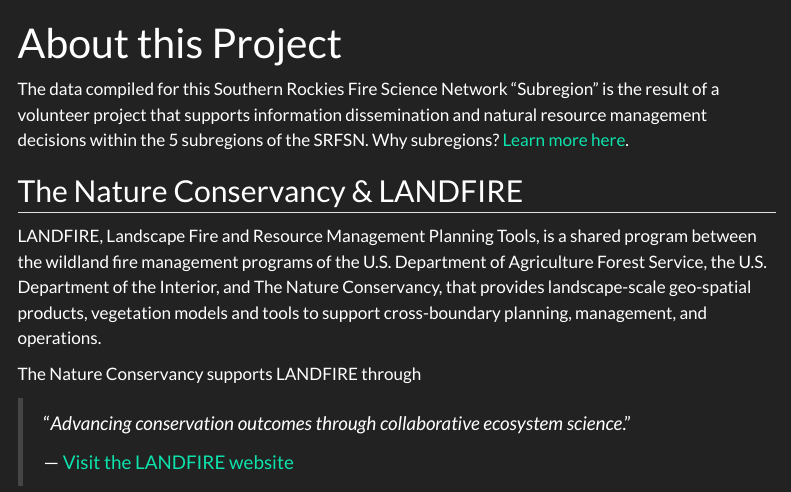
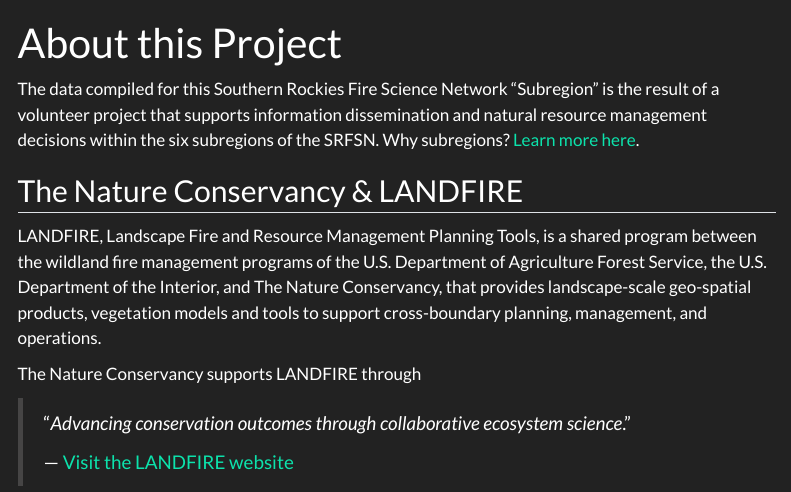
Before and after one commit to thenatureconservancy/wyba, a Quarto document (about.qmd): the page in a window 1100 px wide, from its top. Rendered offline with R 4.5, knitr and Pandoc in place of Quarto, with nearby package versions; menus at the side of the page are left out.

Commit message:
fixed 5 to 6

```diff
--- a/about.qmd
+++ b/about.qmd
@@ -1,7 +1,7 @@
 ---
 title: "About this Project"
 ---
-The data compiled for this Southern Rockies Fire Science Network "Subregion" is the result of a volunteer project that supports information dissemination and natural resource management decisions within the 5 subregions of the SRFSN. Why subregions? [Learn more here](https://www.southernrockiesfirescience.org/why-subregions/){target="blank"}.
+The data compiled for this Southern Rockies Fire Science Network "Subregion" is the result of a volunteer project that supports information dissemination and natural resource management decisions within the six subregions of the SRFSN. Why subregions? [Learn more here](https://www.southernrockiesfirescience.org/why-subregions/){target="blank"}.
 
 ## The Nature Conservancy & LANDFIRE
 
```
Also changed, not shown: chord.html, docs/search.json, 4 other files.
